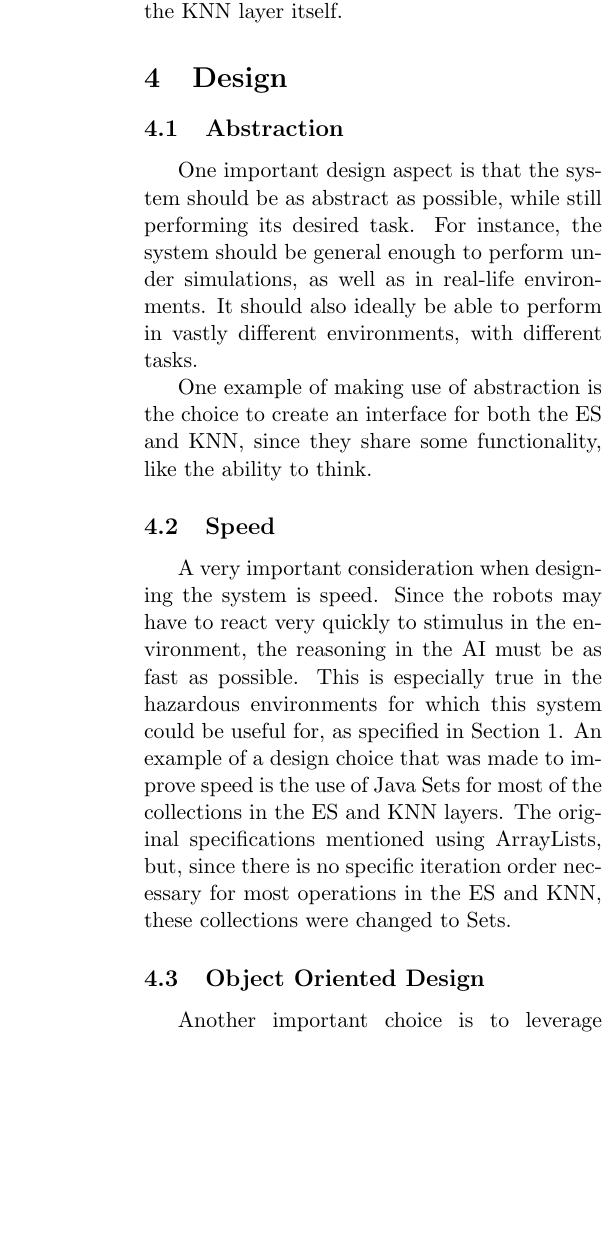
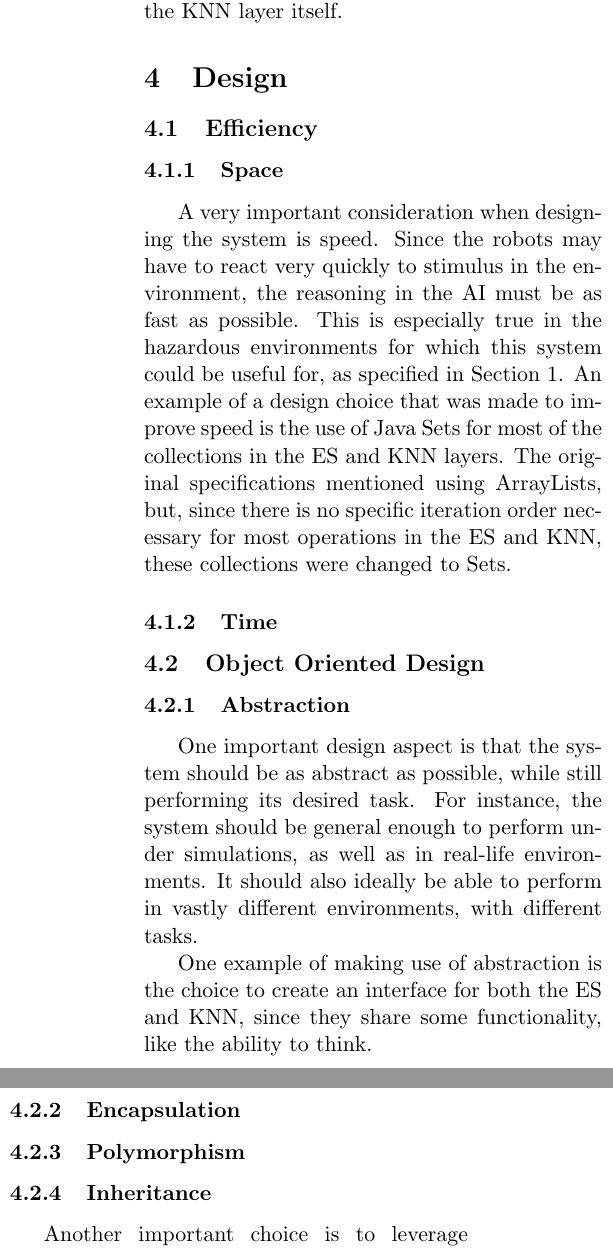
Before and after one commit to seanstappas/ecse-498, a LaTeX document (TeX/report.tex): part of one column of page 5 of 7 before the commit and two parts of the columns of page 5 of 8 after it, the two joined at a grey line, cut so that both start at the same text, the shorter picture padded with empty space. Compiled offline with pdfLaTeX.

Commit message:
Updated sections

```diff
--- a/TeX/report.tex
+++ b/TeX/report.tex
@@ -137,23 +137,37 @@ The Knowledge Node Network consists of a mapping of input tags to their associat
 \section{Design}
 % In this section you must describe any design work that was already completed. Discuss any design decisions that have been made, and describe the process that was followed to make these decisions. Also discuss any results that have already been obtained this semester.
 
-\subsection{Abstraction}
+\subsection{Efficiency}
+
+\subsubsection{Space}
+
+A very important consideration when designing the system is speed. Since the robots may have to react very quickly to stimulus in the environment, the reasoning in the AI must be as fast as possible. This is especially true in the hazardous environments for which this system could be useful for, as specified in \autoref{sec:intro}. An example of a design choice that was made to improve speed is the use of Java Sets for most of the collections in the ES and KNN layers. The original specifications mentioned using ArrayLists, but, since there is no specific iteration order necessary for most operations in the ES and KNN, these collections were changed to Sets.
+
+\subsubsection{Time}
+
+\subsection{Object Oriented Design}
+
+\subsubsection{Abstraction}
 
 One important design aspect is that the system should be as abstract as possible, while still performing its desired task. For instance, the system should be general enough to perform under simulations, as well as in real-life environments. It should also ideally be able to perform in vastly different environments, with different tasks.
 
 One example of making use of abstraction is the choice to create an interface for both the ES and KNN, since they share some functionality, like the ability to think.
 
-\subsection{Speed}
+\subsubsection{Encapsulation}
 
-A very important consideration when designing the system is speed. Since the robots may have to react very quickly to stimulus in the environment, the reasoning in the AI must be as fast as possible. This is especially true in the hazardous environments for which this system could be useful for, as specified in \autoref{sec:intro}. An example of a design choice that was made to improve speed is the use of Java Sets for most of the collections in the ES and KNN layers. The original specifications mentioned using ArrayLists, but, since there is no specific iteration order necessary for most operations in the ES and KNN, these collections were changed to Sets.
+\subsubsection{Polymorphism}
 
-\subsection{Object Oriented Design}
+\subsubsection{Inheritance}
 
 Another important choice is to leverage object-oriented design as much as possible. Object-oriented programming (OOP) allows extensive planning before even beginning to write code, which can identify any flaws in the initial design. It also allows the code to be very clean and reusable. Since Java is the programming language chosen for the project, OOP is also the natural way to proceed. To follow OOP, all the structures described in \autoref{sec:background} will be designed around Java classes and the methods associated with those classes. OOP principles such as polymorphism and encapsulation will be followed closely.
 
 For example, the ``tags'' described in \autoref{sec:background} need to be as general as possible. A natural choice for this structure would be a Java String, which would be relatively simple to pass around the system. However, these tags represent various concepts; each tag can either be a Fact, a Recommendation, or a Rule. If implemented as Strings, the tags would have to be encoded on creation to represent each concept and decoded on use to retrieve the important information. This seems like a bad use of the OOP principles of Java. For this reason, the tags are instead implemented using a Tag Java class, with Recommendation, Fact, and Rule subclasses. This should also make manipulating the Tags faster, while incurring a slight memory overhead. To store these Tags in a database, they can be converted to JSON format. On read from the database, they can be easily decoded.
 
 \subsection{Documentation}
+
+\subsubsection{Javadoc}
+
+\subsubsection{UML}
 
 Proper documentation of the source code is very important, to ensure that anyone wanting to work with the code which was designed has an easy time doing so. This is achieved through extensive Javadoc of the entire code base.
 
```
Also changed, not shown: TeX/report.pdf, 4 other files.
